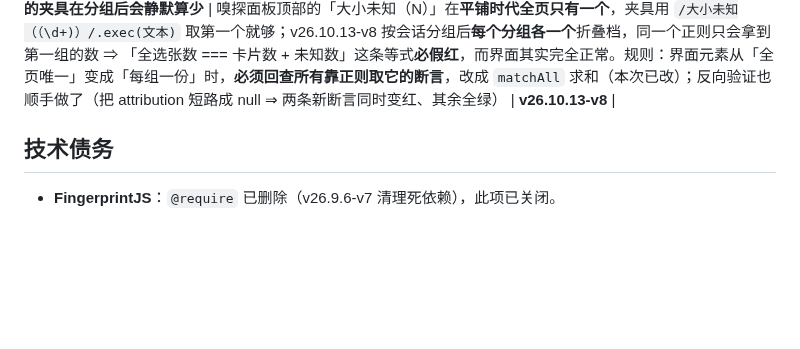
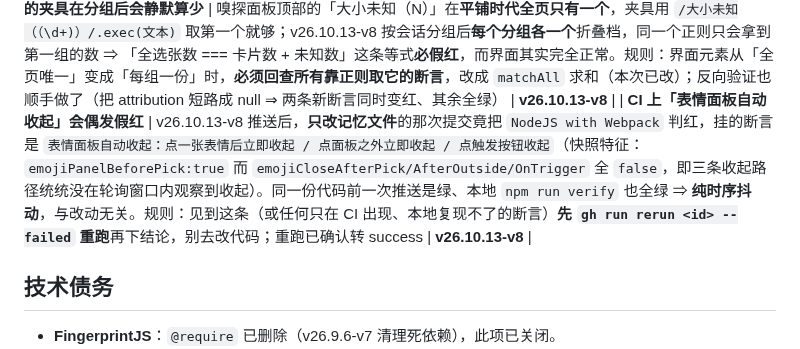
Before and after one commit to Run-os/znhd-service, a Markdown page: AGENT.md, the part around the change. GitHub-like rendering; blank space fills up the shorter version.

```diff
--- a/AGENT.md
+++ b/AGENT.md
@@ -306,6 +306,7 @@
 | **点 Popover 内容里的东西不会自动关浮层** | 点选发生在浮层**内容里**，rc-trigger 的 `useWinClick` 把「落在 popup 或 trigger 内」的点视作内部点击、不触发 `onOpenChange` ⇒ 表情面板点完一张仍赖在屏幕上（用户报的 bug）。**点选类交互必须在自己的回调里显式 `setOpen(false)`**（`ChatComposer.pickEmoji`）；想「点外部立即收起」也别指望 rc-trigger，自己挂 `document` 捕获阶段 `mousedown` 更确定 —— 但**必须排除触发按钮**，否则「先被自己关掉、再被按钮自身的 toggle 打开」 | **v26.10.13-v7** |
 | **判「浮层已收起」不能只看 hidden 类** | antd Popover 关闭时先跑退场动画（`ant-zoom-big-leave[-active]`），这段期间**仍是 `display:block` 且量得到尺寸**（实测 322px），`ant-popover-hidden` 要动画结束才加 ⇒ 点完 +100ms 采样会读成「还开着」而假红。判据要同时覆盖：面板不在 DOM / `ant-popover-hidden` / 类名含 `-leave` / computed display:none / 无尺寸。另：页面上常有**多个** `.ant-popover`（其它浮层关掉后只是缓存隐藏），必须认准「装着目标内容的那一个」 | **v26.10.13-v7** |
 | **「按名称计数」的夹具在分组后会静默算少** | 嗅探面板顶部的「大小未知（N）」在**平铺时代全页只有一个**，夹具用 `/大小未知（（\d+)）/.exec(文本)` 取第一个就够；v26.10.13-v8 按会话分组后**每个分组各一个**折叠档，同一个正则只会拿到第一组的数 ⇒ 「全选张数 === 卡片数 + 未知数」这条等式**必假红**，而界面其实完全正常。规则：界面元素从「全页唯一」变成「每组一份」时，**必须回查所有靠正则取它的断言**，改成 `matchAll` 求和（本次已改）；反向验证也顺手做了（把 attribution 短路成 null ⇒ 两条新断言同时变红、其余全绿） | **v26.10.13-v8** |
+| **CI 上「表情面板自动收起」会偶发假红** | v26.10.13-v8 推送后，**只改记忆文件**的那次提交竟把 `NodeJS with Webpack` 判红，挂的断言是 `表情面板自动收起：点一张表情后立即收起 / 点面板之外立即收起 / 点触发按钮收起`（快照特征：`emojiPanelBeforePick:true` 而 `emojiCloseAfterPick/AfterOutside/OnTrigger` 全 `false`，即三条收起路径统统没在轮询窗口内观察到收起）。同一份代码前一次推送是绿、本地 `npm run verify` 也全绿 ⇒ **纯时序抖动**，与改动无关。规则：见到这条（或任何只在 CI 出现、本地复现不了的断言）**先 `gh run rerun <id> --failed` 重跑**再下结论，别去改代码；重跑已确认转 success | **v26.10.13-v8** |
 
 ## 技术债务
 
```
Also changed, not shown: .workbuddy/memory/2026-10-13.md (+11 -0 lines).
